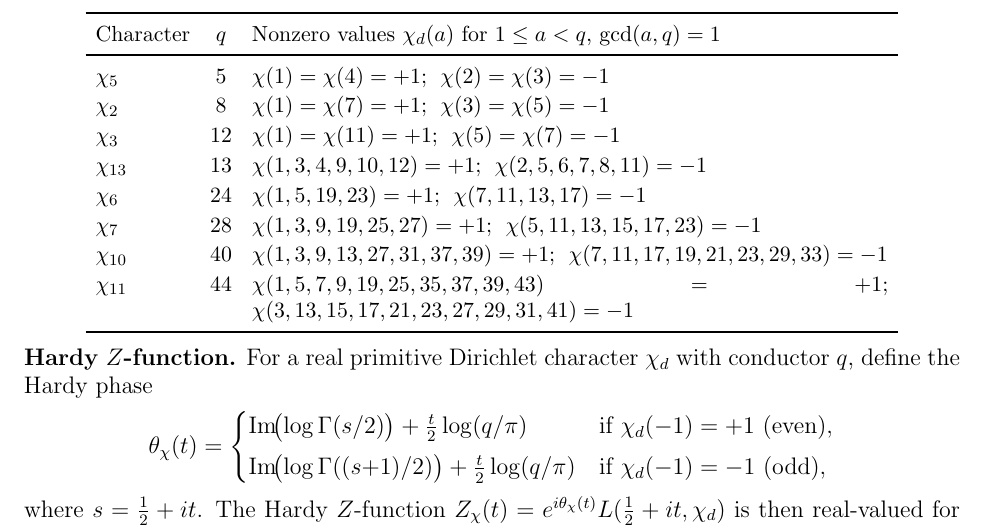
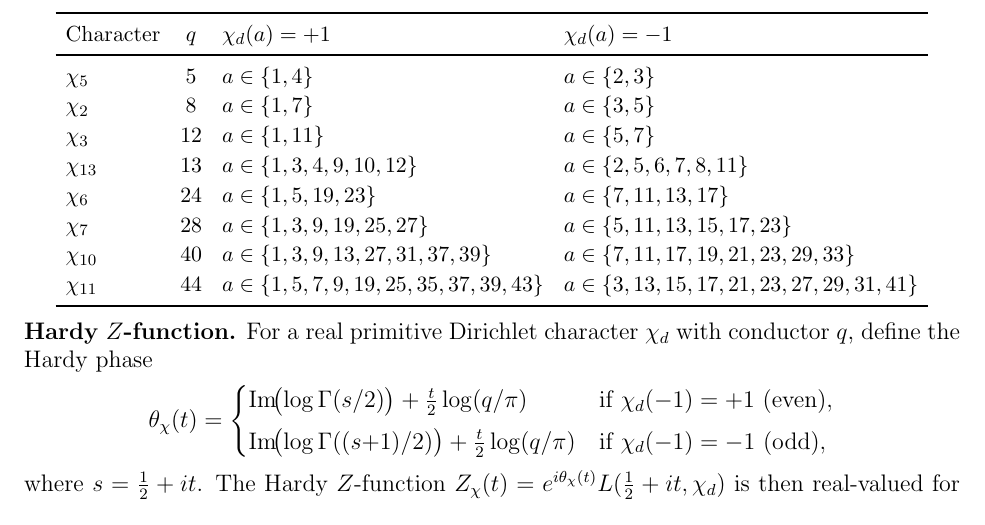
Before and after one commit to PeterShiller/Persistent_Heuristics_Part_I, a LaTeX paper (03.LaTeX/Unconditional_Density_Bounds_for_Quadratic_Norm-Form_Energies_via_Lorentzian_Spectral_Weights.tex): part of page 49 of 63, cut at the place of the change. Compiled offline with pdfLaTeX.

Commit message:
Reformat character table: separate +1 and -1 columns

```diff
--- a/03.LaTeX/Unconditional_Density_Bounds_for_Quadratic_Norm-Form_Energies_via_Lorentzian_Spectral_Weights.tex
+++ b/03.LaTeX/Unconditional_Density_Bounds_for_Quadratic_Norm-Form_Energies_via_Lorentzian_Spectral_Weights.tex
@@ -2187,18 +2187,18 @@ where $q = |\Delta_K|$ is the conductor.  Each Hurwitz zeta value $\zeta(s, a/q)
 \begin{center}
 \renewcommand{\arraystretch}{1.15}
 \small
-\begin{tabular}{lcp{0.68\textwidth}}
-\toprule
-Character & $q$ & Nonzero values $\chi_d(a)$ for $1 \leq a < q$, $\gcd(a,q) = 1$ \\
-\midrule
-$\chi_5$    & $5$  & $\chi(1) = \chi(4) = +1$;\; $\chi(2) = \chi(3) = -1$ \\
-$\chi_2$    & $8$  & $\chi(1) = \chi(7) = +1$;\; $\chi(3) = \chi(5) = -1$ \\
-$\chi_3$    & $12$ & $\chi(1) = \chi(11) = +1$;\; $\chi(5) = \chi(7) = -1$ \\
-$\chi_{13}$ & $13$ & $\chi(1,3,4,9,10,12) = +1$;\; $\chi(2,5,6,7,8,11) = -1$ \\
-$\chi_6$    & $24$ & $\chi(1,5,19,23) = +1$;\; $\chi(7,11,13,17) = -1$ \\
-$\chi_7$    & $28$ & $\chi(1,3,9,19,25,27) = +1$;\; $\chi(5,11,13,15,17,23) = -1$ \\
-$\chi_{10}$ & $40$ & $\chi(1,3,9,13,27,31,37,39) = +1$;\; $\chi(7,11,17,19,21,23,29,33) = -1$ \\
-$\chi_{11}$ & $44$ & $\chi(1,5,7,9,19,25,35,37,39,43) = +1$;\; $\chi(3,13,15,17,21,23,27,29,31,41) = -1$ \\
+\begin{tabular}{lcll}
+\toprule
+Character & $q$ & $\chi_d(a) = +1$ & $\chi_d(a) = -1$ \\
+\midrule
+$\chi_5$    & $5$  & $a \in \{1,4\}$ & $a \in \{2,3\}$ \\
+$\chi_2$    & $8$  & $a \in \{1,7\}$ & $a \in \{3,5\}$ \\
+$\chi_3$    & $12$ & $a \in \{1,11\}$ & $a \in \{5,7\}$ \\
+$\chi_{13}$ & $13$ & $a \in \{1,3,4,9,10,12\}$ & $a \in \{2,5,6,7,8,11\}$ \\
+$\chi_6$    & $24$ & $a \in \{1,5,19,23\}$ & $a \in \{7,11,13,17\}$ \\
+$\chi_7$    & $28$ & $a \in \{1,3,9,19,25,27\}$ & $a \in \{5,11,13,15,17,23\}$ \\
+$\chi_{10}$ & $40$ & $a \in \{1,3,9,13,27,31,37,39\}$ & $a \in \{7,11,17,19,21,23,29,33\}$ \\
+$\chi_{11}$ & $44$ & $a \in \{1,5,7,9,19,25,35,37,39,43\}$ & $a \in \{3,13,15,17,21,23,27,29,31,41\}$ \\
 \bottomrule
 \end{tabular}
 \end{center}
```
Also changed, not shown: 05.PDF/Unconditional_Density_Bounds_for_Quadratic_Norm-Form_Energies_via_Lorentzian_Spectral_Weights.pdf.
